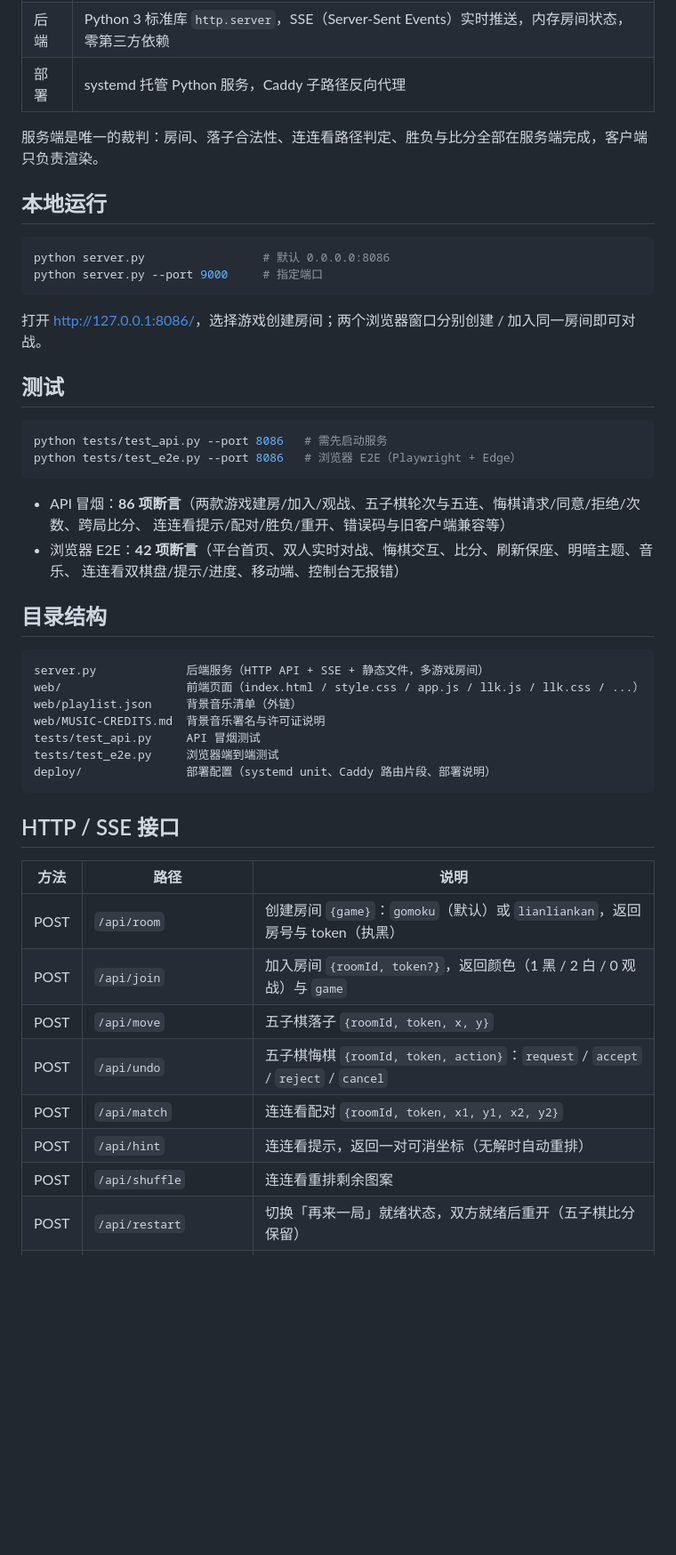
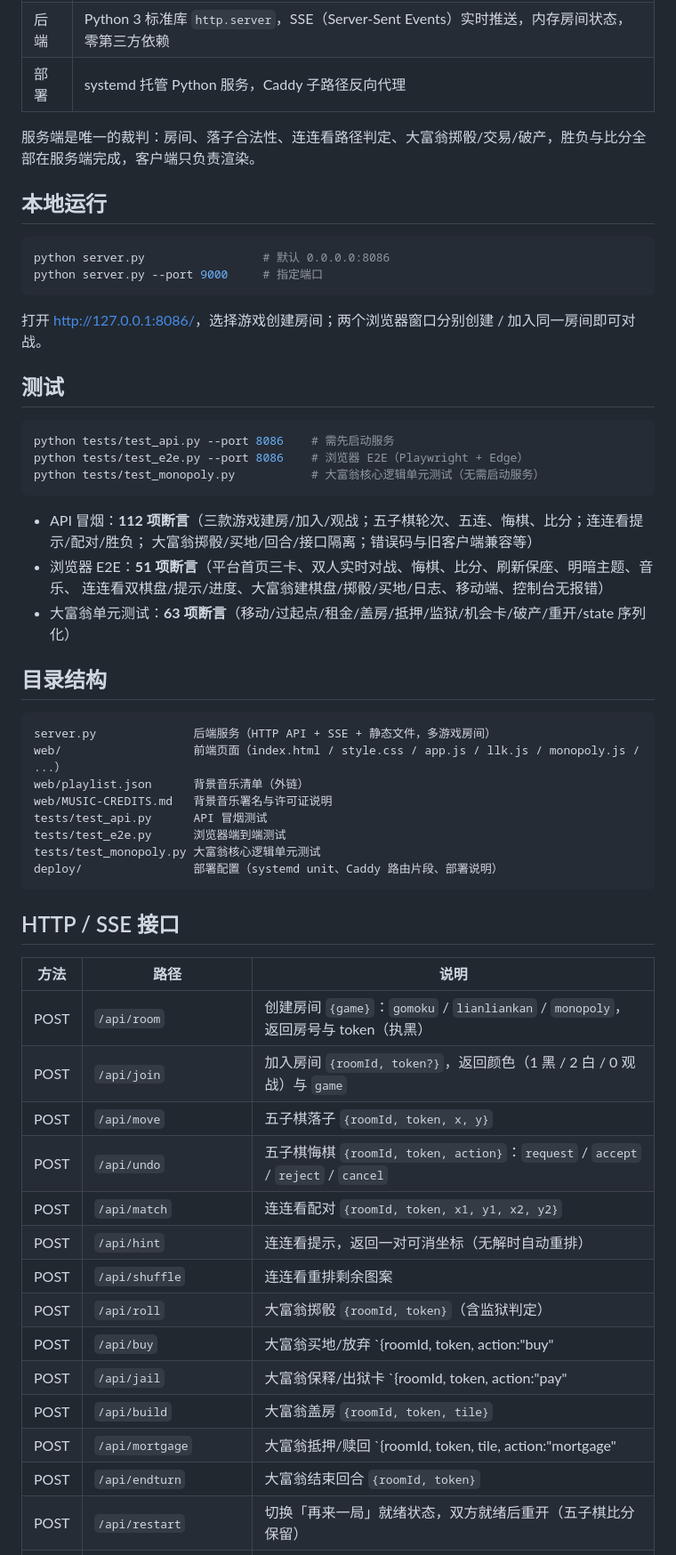
Before and after one commit to wzqfwanj/gomoku-online, a Markdown page: README.md, the part around one of its changes. Shown at 89% size. Rendered like a GitHub page; blank space fills up the shorter version.

````diff
--- a/README.md
+++ b/README.md
@@ -28,7 +39,7 @@
 | 后端 | Python 3 标准库 `http.server`，SSE（Server-Sent Events）实时推送，内存房间状态，零第三方依赖 |
 | 部署 | systemd 托管 Python 服务，Caddy 子路径反向代理 |
 
-服务端是唯一的裁判：房间、落子合法性、连连看路径判定、胜负与比分全部在服务端完成，客户端只负责渲染。
+服务端是唯一的裁判：房间、落子合法性、连连看路径判定、大富翁掷骰/交易/破产，胜负与比分全部在服务端完成，客户端只负责渲染。
 
 ## 本地运行
 
@@ -42,38 +53,47 @@ python server.py --port 9000     # 指定端口
 ## 测试
 
 ```bash
-python tests/test_api.py --port 8086   # 需先启动服务
-python tests/test_e2e.py --port 8086   # 浏览器 E2E（Playwright + Edge）
+python tests/test_api.py --port 8086    # 需先启动服务
+python tests/test_e2e.py --port 8086    # 浏览器 E2E（Playwright + Edge）
+python tests/test_monopoly.py           # 大富翁核心逻辑单元测试（无需启动服务）
 ```
 
-- API 冒烟：**86 项断言**（两款游戏建房/加入/观战、五子棋轮次与五连、悔棋请求/同意/拒绝/次数、跨局比分、
-  连连看提示/配对/胜负/重开、错误码与旧客户端兼容等）
-- 浏览器 E2E：**42 项断言**（平台首页、双人实时对战、悔棋交互、比分、刷新保座、明暗主题、音乐、
-  连连看双棋盘/提示/进度、移动端、控制台无报错）
+- API 冒烟：**112 项断言**（三款游戏建房/加入/观战；五子棋轮次、五连、悔棋、比分；连连看提示/配对/胜负；
+  大富翁掷骰/买地/回合/接口隔离；错误码与旧客户端兼容等）
+- 浏览器 E2E：**51 项断言**（平台首页三卡、双人实时对战、悔棋、比分、刷新保座、明暗主题、音乐、
+  连连看双棋盘/提示/进度、大富翁建棋盘/掷骰/买地/日志、移动端、控制台无报错）
+- 大富翁单元测试：**63 项断言**（移动/过起点/租金/盖房/抵押/监狱/机会卡/破产/重开/state 序列化）
 
 ## 目录结构
 
 ```
-server.py             后端服务（HTTP API + SSE + 静态文件，多游戏房间）
-web/                  前端页面（index.html / style.css / app.js / llk.js / llk.css / ...）
-web/playlist.json     背景音乐清单（外链）
-web/MUSIC-CREDITS.md  背景音乐署名与许可证说明
-tests/test_api.py     API 冒烟测试
-tests/test_e2e.py     浏览器端到端测试
-deploy/               部署配置（systemd unit、Caddy 路由片段、部署说明）
+server.py              后端服务（HTTP API + SSE + 静态文件，多游戏房间）
+web/                   前端页面（index.html / style.css / app.js / llk.js / monopoly.js / ...）
+web/playlist.json      背景音乐清单（外链）
+web/MUSIC-CREDITS.md   背景音乐署名与许可证说明
+tests/test_api.py      API 冒烟测试
+tests/test_e2e.py      浏览器端到端测试
+tests/test_monopoly.py 大富翁核心逻辑单元测试
+deploy/                部署配置（systemd unit、Caddy 路由片段、部署说明）
 ```
 
 ## HTTP / SSE 接口
 
 | 方法 | 路径 | 说明 |
 | --- | --- | --- |
-| POST | `/api/room` | 创建房间 `{game}`：`gomoku`（默认）或 `lianliankan`，返回房号与 token（执黑） |
+| POST | `/api/room` | 创建房间 `{game}`：`gomoku` / `lianliankan` / `monopoly`，返回房号与 token（执黑） |
 | POST | `/api/join` | 加入房间 `{roomId, token?}`，返回颜色（1 黑 / 2 白 / 0 观战）与 `game` |
 | POST | `/api/move` | 五子棋落子 `{roomId, token, x, y}` |
 | POST | `/api/undo` | 五子棋悔棋 `{roomId, token, action}`：`request` / `accept` / `reject` / `cancel` |
 | POST | `/api/match` | 连连看配对 `{roomId, token, x1, y1, x2, y2}` |
 | POST | `/api/hint` | 连连看提示，返回一对可消坐标（无解时自动重排） |
 | POST | `/api/shuffle` | 连连看重排剩余图案 |
+| POST | `/api/roll` | 大富翁掷骰 `{roomId, token}`（含监狱判定） |
+| POST | `/api/buy` | 大富翁买地/放弃 `{roomId, token, action:"buy"|"pass"}` |
+| POST | `/api/jail` | 大富翁保释/出狱卡 `{roomId, token, action:"pay"|"card"}` |
+| POST | `/api/build` | 大富翁盖房 `{roomId, token, tile}` |
+| POST | `/api/mortgage` | 大富翁抵押/赎回 `{roomId, token, tile, action:"mortgage"|"unmortgage"}` |
+| POST | `/api/endturn` | 大富翁结束回合 `{roomId, token}` |
 | POST | `/api/restart` | 切换「再来一局」就绪状态，双方就绪后重开（五子棋比分保留） |
 | GET | `/api/stream?room=&token=` | SSE 状态流，事件名 `state`，含 `game` 及对应棋局字段 |
 
````
Also changed, not shown: other parts of README.md (+16 -4 lines), docs/screenshots/gomoku-win.png, docs/screenshots/home.png, docs/screenshots/llk.png, docs/screenshots/mobile-home.png, docs/screenshots/monopoly.png (added), 9 other files.
